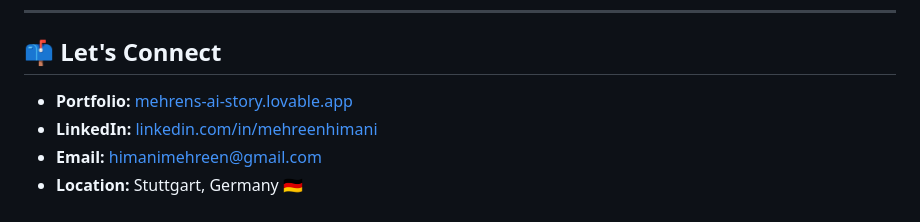
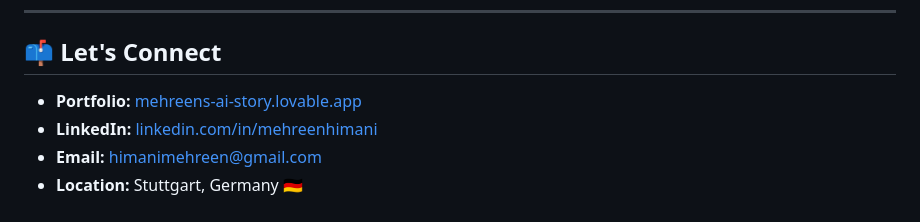
Before and after one commit to mehreenhimani/MehreenHimani, a Markdown page: README.md, the part around the change. Rendered like a GitHub page.

Commit message:
Fix portfolio link formatting in README

```diff
--- a/README.md
+++ b/README.md
@@ -63,7 +63,7 @@ I build AI products for regulated industries — where compliance, trust, and ev
 
 ## 📫 Let's Connect
 
-- **Portfolio:** [mehrens-ai-story.lovable.app](https://mehreens-ai-story.lovable.app)
+- **Portfolio:** [mehreens-ai-story.lovable.app](https://mehreens-ai-story.lovable.app)
 - **LinkedIn:** [linkedin.com/in/mehreenhimani](https://www.linkedin.com/in/mehreenhimani/)
 - **Email:** himanimehreen@gmail.com
 - **Location:** Stuttgart, Germany 🇩🇪
```
